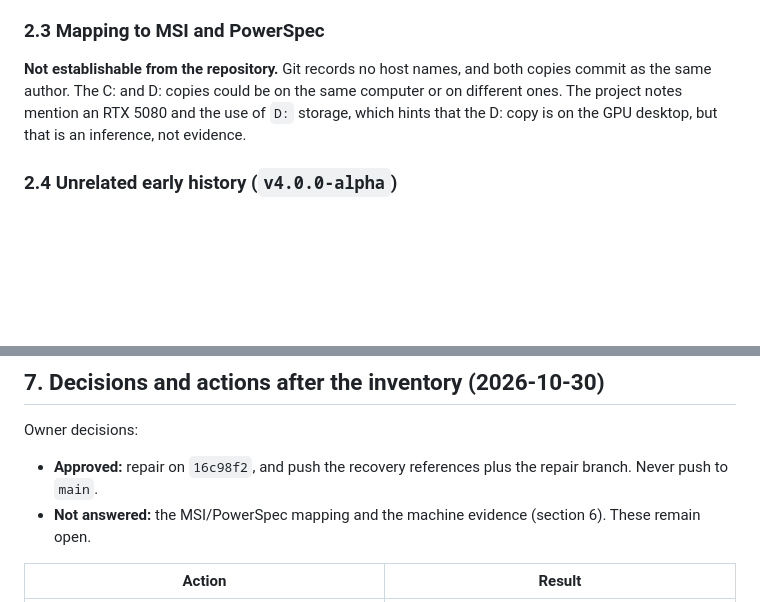
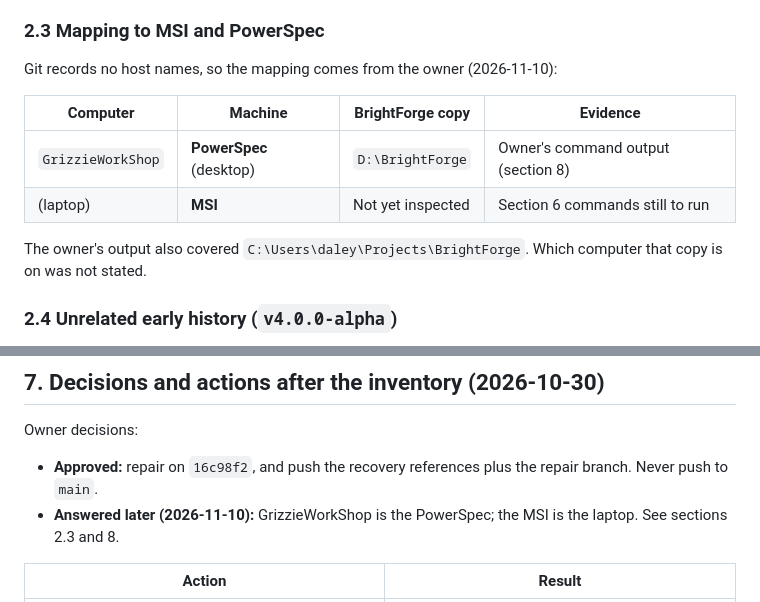
Before and after one commit to GrizzwaldHouse/BrightForge, a Markdown page: docs/audits/branch-reconciliation-report.md, 2 parts joined by grey strips. GitHub-like rendering; blank space fills up the shorter version.

```diff
--- a/docs/audits/branch-reconciliation-report.md
+++ b/docs/audits/branch-reconciliation-report.md
@@ -47,7 +47,14 @@ Interpretation:
 
 ### 2.3 Mapping to MSI and PowerSpec
 
-**Not establishable from the repository.** Git records no host names, and both copies commit as the same author. The C: and D: copies could be on the same computer or on different ones. The project notes mention an RTX 5080 and the use of `D:` storage, which hints that the D: copy is on the GPU desktop, but that is an inference, not evidence.
+Git records no host names, so the mapping comes from the owner (2026-11-10):
+
+| Computer | Machine | BrightForge copy | Evidence |
+|---|---|---|---|
+| `GrizzieWorkShop` | **PowerSpec** (desktop) | `D:\BrightForge` | Owner's command output (section 8) |
+| (laptop) | **MSI** | Not yet inspected | Section 6 commands still to run |
+
+The owner's output also covered `C:\Users\daley\Projects\BrightForge`. Which computer that copy is on was not stated.
 
 ### 2.4 Unrelated early history (`v4.0.0-alpha`)
 
@@ -153,7 +160,7 @@ Decisions:
 
 Owner decisions:
 - **Approved:** repair on `16c98f2`, and push the recovery references plus the repair branch. Never push to `main`.
-- **Not answered:** the MSI/PowerSpec mapping and the machine evidence (section 6). These remain open.
+- **Answered later (2026-11-10):** GrizzieWorkShop is the PowerSpec; the MSI is the laptop. See sections 2.3 and 8.
 
 | Action | Result |
 |---|---|
```
Also changed, not shown: other parts of docs/audits/branch-reconciliation-report.md (+26 -0 lines), docs/audits/final-change-manifest.md (+1 -1 lines).
